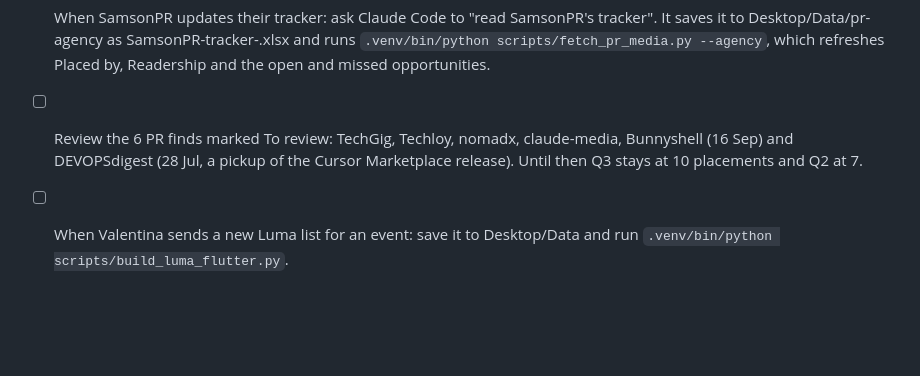
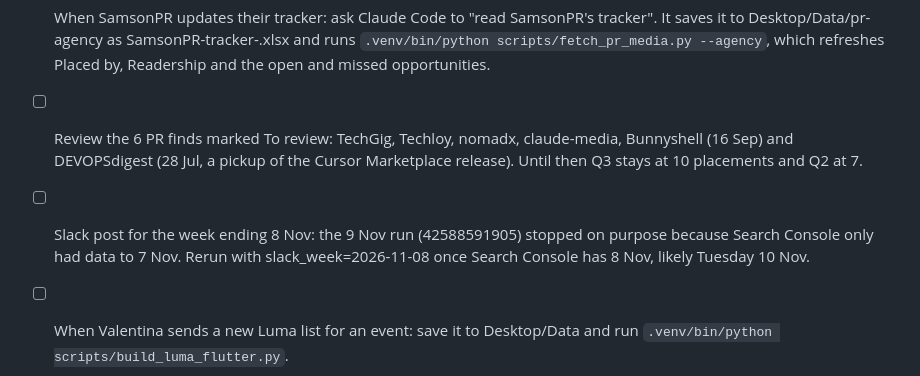
Before and after one commit to puravbhandari-gif/opsera-analytics-dashboard, a Markdown page: TODO.md, the part around the change. Drawn GitHub-style; blank space fills up the shorter version.

Commit message:
TODO: Slack post for week ending 8 Nov waits for Search Console
Co-Authored-By: Claude Opus 5.5 <noreply@anthropic.com>

```diff
--- a/TODO.md
+++ b/TODO.md
@@ -45,6 +45,7 @@ The dashboard's To do link shows this list. Tick an item with [x] when it's done
 - [ ] Ask our PR agencies for their coverage lists since 1 Jul 2026, save them in Desktop/Data/pr-agency, then ask Claude Code to add the PR agency list.
 - [ ] When SamsonPR updates their tracker: ask Claude Code to "read SamsonPR's tracker". It saves it to Desktop/Data/pr-agency as SamsonPR-tracker-<date>.xlsx and runs `.venv/bin/python scripts/fetch_pr_media.py --agency`, which refreshes Placed by, Readership and the open and missed opportunities.
 - [ ] Review the 6 PR finds marked To review: TechGig, Techloy, nomadx, claude-media, Bunnyshell (16 Sep) and DEVOPSdigest (28 Jul, a pickup of the Cursor Marketplace release). Until then Q3 stays at 10 placements and Q2 at 7.
+- [ ] Slack post for the week ending 8 Nov: the 9 Nov run (42588591905) stopped on purpose because Search Console only had data to 7 Nov. Rerun with slack_week=2026-11-08 once Search Console has 8 Nov, likely Tuesday 10 Nov.
 - [ ] When Valentina sends a new Luma list for an event: save it to Desktop/Data and run `.venv/bin/python scripts/build_luma_flutter.py`.
 - [ ] When a new LinkedIn company export comes in: add its 3 files to convert_linkedin.py (like COMPANY_NOV2) and run it.
 - [ ] When new blogs go up: ask Claude Code to tag each one with a type in data/blog_types.json. Untagged blogs show as "Not tagged yet" on the Content tab.
```
